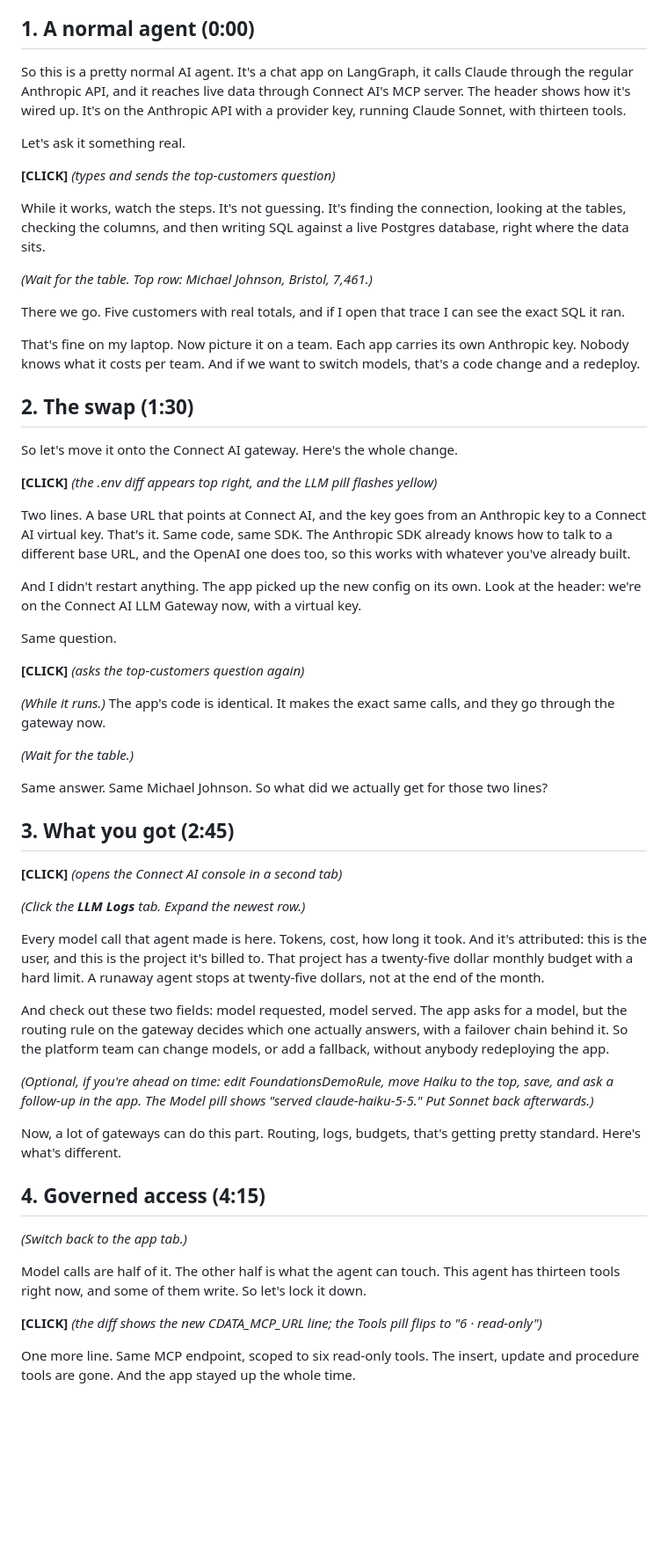
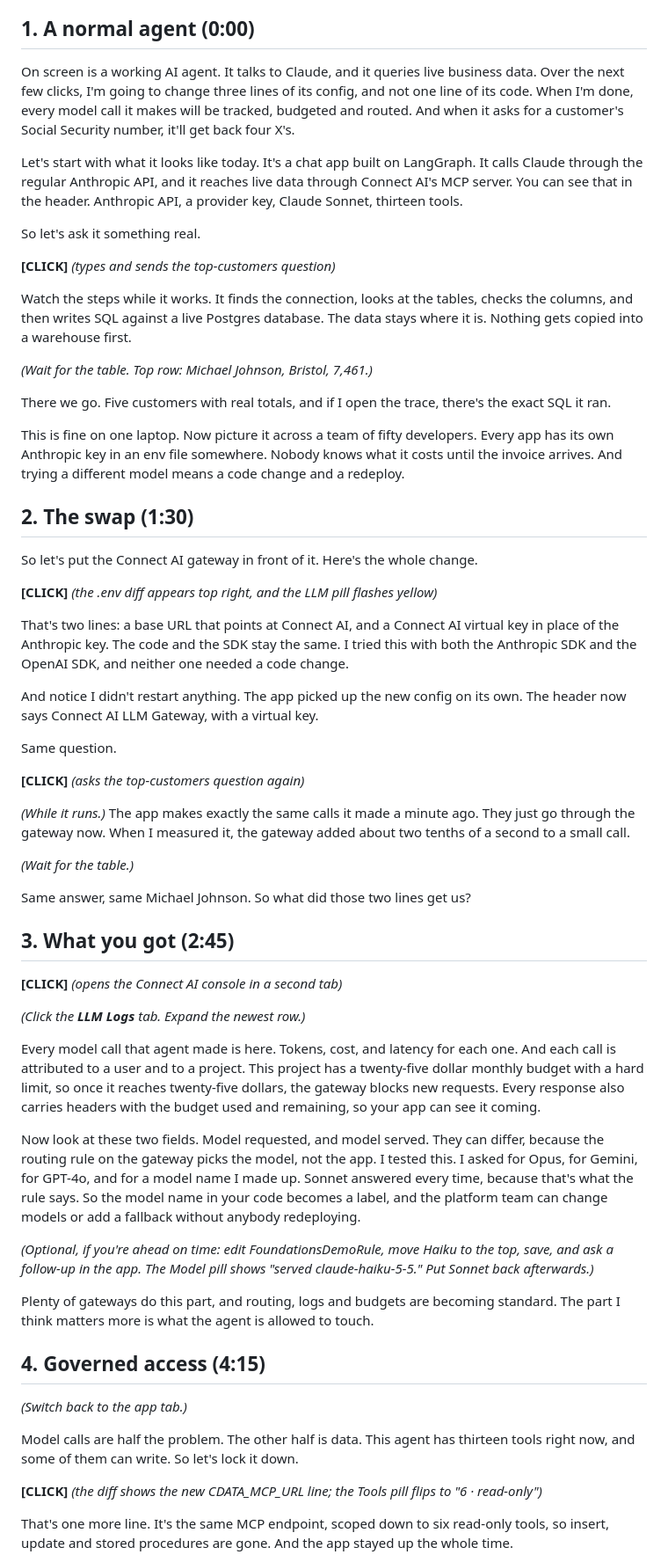
Before and after one commit to jerodj-cdata/connect-ai-render-starter, a Markdown page: demo/SCRIPT.md, the part around the change printed below. Shown: that part at 88% size. Rendered like a GitHub page; blank space fills up the shorter version.

Commit message:
chore: Rework the Foundations demo script with a stronger hook, a more formal register, and fact-check fixes

```diff
--- a/demo/SCRIPT.md
+++ b/demo/SCRIPT.md
@@ -12,39 +12,41 @@ The run of show, the questions and the traps behind this script are in `FOUNDATI
 
 ## 1. A normal agent (0:00)
 
-So this is a pretty normal AI agent. It's a chat app on LangGraph, it calls Claude through the regular Anthropic API, and it reaches live data through Connect AI's MCP server. The header shows how it's wired up. It's on the Anthropic API with a provider key, running Claude Sonnet, with thirteen tools.
+On screen is a working AI agent. It talks to Claude, and it queries live business data. Over the next few clicks, I'm going to change three lines of its config, and not one line of its code. When I'm done, every model call it makes will be tracked, budgeted and routed. And when it asks for a customer's Social Security number, it'll get back four X's.
 
-Let's ask it something real.
+Let's start with what it looks like today. It's a chat app built on LangGraph. It calls Claude through the regular Anthropic API, and it reaches live data through Connect AI's MCP server. You can see that in the header. Anthropic API, a provider key, Claude Sonnet, thirteen tools.
+
+So let's ask it something real.
 
 **[CLICK]** *(types and sends the top-customers question)*
 
-While it works, watch the steps. It's not guessing. It's finding the connection, looking at the tables, checking the columns, and then writing SQL against a live Postgres database, right where the data sits.
+Watch the steps while it works. It finds the connection, looks at the tables, checks the columns, and then writes SQL against a live Postgres database. The data stays where it is. Nothing gets copied into a warehouse first.
 
 *(Wait for the table. Top row: Michael Johnson, Bristol, 7,461.)*
 
-There we go. Five customers with real totals, and if I open that trace I can see the exact SQL it ran.
+There we go. Five customers with real totals, and if I open the trace, there's the exact SQL it ran.
 
-That's fine on my laptop. Now picture it on a team. Each app carries its own Anthropic key. Nobody knows what it costs per team. And if we want to switch models, that's a code change and a redeploy.
+This is fine on one laptop. Now picture it across a team of fifty developers. Every app has its own Anthropic key in an env file somewhere. Nobody knows what it costs until the invoice arrives. And trying a different model means a code change and a redeploy.
 
 ## 2. The swap (1:30)
 
-So let's move it onto the Connect AI gateway. Here's the whole change.
+So let's put the Connect AI gateway in front of it. Here's the whole change.
 
 **[CLICK]** *(the .env diff appears top right, and the LLM pill flashes yellow)*
 
-Two lines. A base URL that points at Connect AI, and the key goes from an Anthropic key to a Connect AI virtual key. That's it. Same code, same SDK. The Anthropic SDK already knows how to talk to a different base URL, and the OpenAI one does too, so this works with whatever you've already built.
+That's two lines: a base URL that points at Connect AI, and a Connect AI virtual key in place of the Anthropic key. The code and the SDK stay the same. I tried this with both the Anthropic SDK and the OpenAI SDK, and neither one needed a code change.
 
-And I didn't restart anything. The app picked up the new config on its own. Look at the header: we're on the Connect AI LLM Gateway now, with a virtual key.
+And notice I didn't restart anything. The app picked up the new config on its own. The header now says Connect AI LLM Gateway, with a virtual key.
 
 Same question.
 
 **[CLICK]** *(asks the top-customers question again)*
 
-*(While it runs.)* The app's code is identical. It makes the exact same calls, and they go through the gateway now.
+*(While it runs.)* The app makes exactly the same calls it made a minute ago. They just go through the gateway now. When I measured it, the gateway added about two tenths of a second to a small call.
 
 *(Wait for the table.)*
 
-Same answer. Same Michael Johnson. So what did we actually get for those two lines?
+Same answer, same Michael Johnson. So what did those two lines get us?
 
 ## 3. What you got (2:45)
 
@@ -52,21 +54,21 @@ Same answer. Same Michael Johnson. So what did we actually get for those two lin
 
 *(Click the **LLM Logs** tab. Expand the newest row.)*
 
-Every model call that agent made is here. Tokens, cost, how long it took. And it's attributed: this is the user, and this is the project it's billed to. That project has a twenty-five dollar monthly budget with a hard limit. A runaway agent stops at twenty-five dollars, not at the end of the month.
+Every model call that agent made is here. Tokens, cost, and latency for each one. And each call is attributed to a user and to a project. This project has a twenty-five dollar monthly budget with a hard limit, so once it reaches twenty-five dollars, the gateway blocks new requests. Every response also carries headers with the budget used and remaining, so your app can see it coming.
 
-And check out these two fields: model requested, model served. The app asks for a model, but the routing rule on the gateway decides which one actually answers, with a failover chain behind it. So the platform team can change models, or add a fallback, without anybody redeploying the app.
+Now look at these two fields. Model requested, and model served. They can differ, because the routing rule on the gateway picks the model, not the app. I tested this. I asked for Opus, for Gemini, for GPT-4o, and for a model name I made up. Sonnet answered every time, because that's what the rule says. So the model name in your code becomes a label, and the platform team can change models or add a fallback without anybody redeploying.
 
 *(Optional, if you're ahead on time: edit FoundationsDemoRule, move Haiku to the top, save, and ask a follow-up in the app. The Model pill shows "served claude-haiku-5-5." Put Sonnet back afterwards.)*
 
-Now, a lot of gateways can do this part. Routing, logs, budgets, that's getting pretty standard. Here's what's different.
+Plenty of gateways do this part, and routing, logs and budgets are becoming standard. The part I think matters more is what the agent is allowed to touch.
 
 ## 4. Governed access (4:15)
 
 *(Switch back to the app tab.)*
 
-Model calls are half of it. The other half is what the agent can touch. This agent has thirteen tools right now, and some of them write. So let's lock it down.
+Model calls are half the problem. The other half is data. This agent has thirteen tools right now, and some of them can write. So let's lock it down.
 
 **[CLICK]** *(the diff shows the new CDATA_MCP_URL line; the Tools pill flips to "6 · read-only")*
 
-One more line. Same MCP endpoint, scoped to six read-only tools. The insert, update and procedure tools are gone. And the app stayed up the whole time.
+That's one more line. It's the same MCP endpoint, scoped down to six read-only tools, so insert, update and stored procedures are gone. And the app stayed up the whole time.
 
```
Also changed, not shown: other parts of demo/SCRIPT.md (+19 -11 lines).
